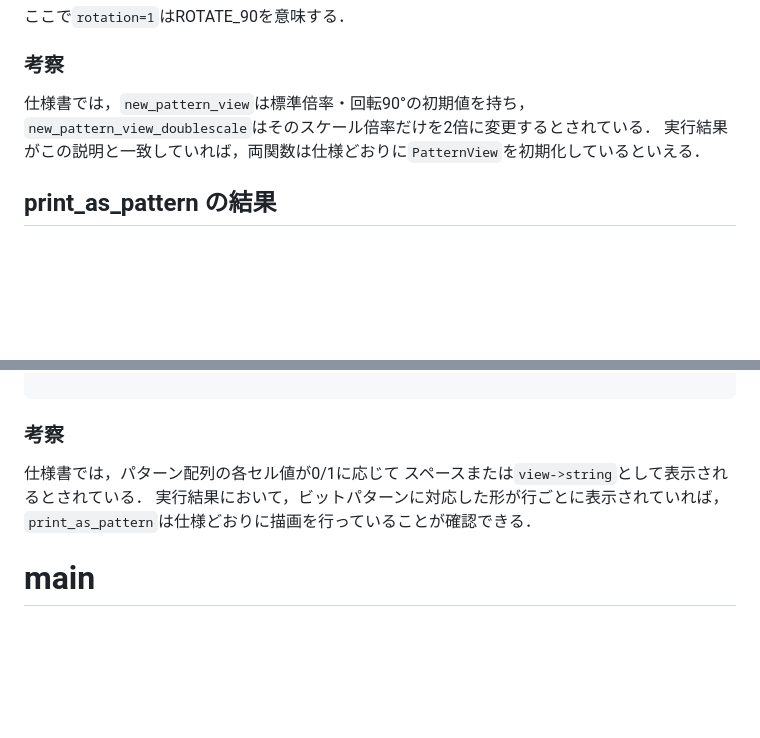
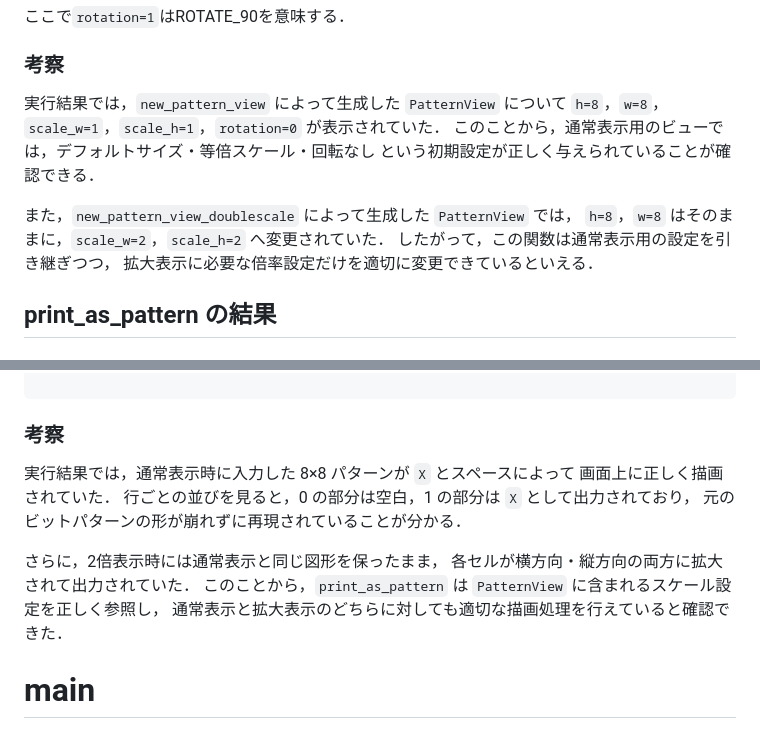
Before and after one commit to IY-del/univ, a Markdown page: plang_report26G1012_report.md, 2 parts joined by grey strips. GitHub-like rendering; blank space fills up the shorter version.

Commit message:
Update documentation for new_pattern_view and print_as_pattern to clarify initialization and rendering behavior

````diff
--- a/plang_report26G1012_report.md
+++ b/plang_report26G1012_report.md
@@ -487,9 +487,15 @@ h=8 w=8 scale_w=2 scale_h=2 rotation=1
 ここで`rotation=1`はROTATE_90を意味する．
 
 ### 考察
-仕様書では，`new_pattern_view`は標準倍率・回転90°の初期値を持ち，
-`new_pattern_view_doublescale`はそのスケール倍率だけを2倍に変更するとされている．
-実行結果がこの説明と一致していれば，両関数は仕様どおりに`PatternView`を初期化しているといえる．
+実行結果では，`new_pattern_view` によって生成した `PatternView` について
+`h=8`，`w=8`，`scale_w=1`，`scale_h=1`，`rotation=0` が表示されていた．
+このことから，通常表示用のビューでは，デフォルトサイズ・等倍スケール・回転なし
+という初期設定が正しく与えられていることが確認できる．
+
+また，`new_pattern_view_doublescale` によって生成した `PatternView` では，
+`h=8`，`w=8` はそのままに，`scale_w=2`，`scale_h=2` へ変更されていた．
+したがって，この関数は通常表示用の設定を引き継ぎつつ，
+拡大表示に必要な倍率設定だけを適切に変更できているといえる．
 
 ## print_as_pattern の結果
 
@@ -564,10 +570,15 @@ double
 ```
 
 ### 考察
-仕様書では，パターン配列の各セル値が0/1に応じて
-スペースまたは`view->string`として表示されるとされている．
-実行結果において，ビットパターンに対応した形が行ごとに表示されていれば，
-`print_as_pattern`は仕様どおりに描画を行っていることが確認できる．
+実行結果では，通常表示時に入力した 8×8 パターンが `X` とスペースによって
+画面上に正しく描画されていた．
+行ごとの並びを見ると，0 の部分は空白，1 の部分は `X` として出力されており，
+元のビットパターンの形が崩れずに再現されていることが分かる．
+
+さらに，2倍表示時には通常表示と同じ図形を保ったまま，
+各セルが横方向・縦方向の両方に拡大されて出力されていた．
+このことから，`print_as_pattern` は `PatternView` に含まれるスケール設定を正しく参照し，
+通常表示と拡大表示のどちらに対しても適切な描画処理を行えていると確認できた．
 
 # main
 
````
